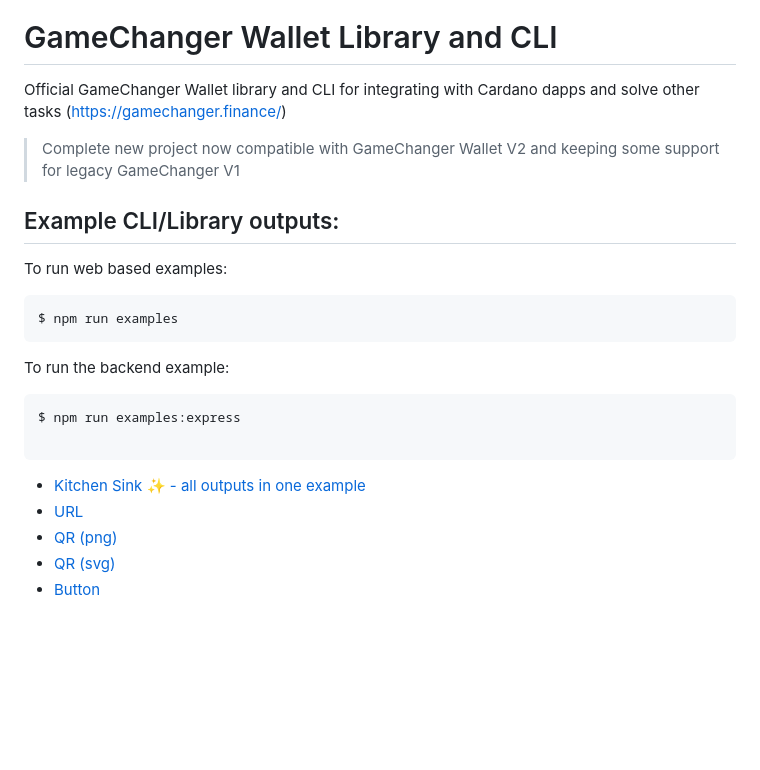
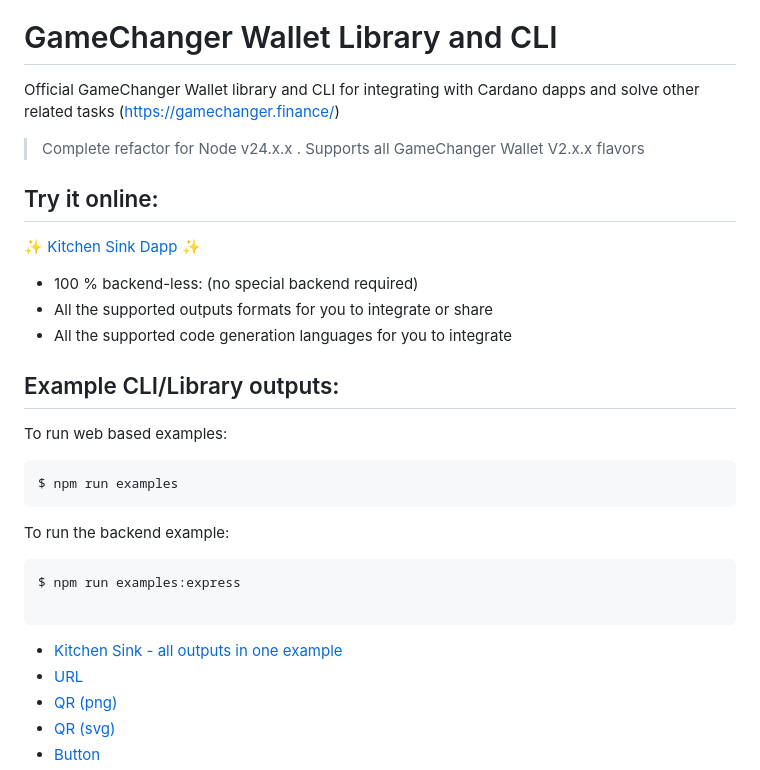
Before and after one commit to GameChangerFinance/gamechanger, a Markdown page: README.md, the part around the change. GitHub-like rendering; blank space fills up the shorter version.

Commit message:
docs: updated

````diff
--- a/README.md
+++ b/README.md
@@ -5,10 +5,18 @@
 # GameChanger Wallet Library and CLI
 
 Official GameChanger Wallet library and CLI for integrating with Cardano dapps
-and solve other tasks (https://gamechanger.finance/)
+and solve other related tasks (https://gamechanger.finance/)
 
-> Complete new project now compatible with GameChanger Wallet V2 and keeping
-> some support for legacy GameChanger V1
+> Complete refactor for Node v24.x.x .
+> Supports all GameChanger Wallet V2.x.x flavors
+
+## Try it online:
+
+[✨ Kitchen Sink Dapp ✨](https://gclib-kitchen-sink.netlify.app/)
+
+- 100 % backend-less: (no special backend required)
+- All the supported outputs formats for you to integrate or share
+- All the supported code generation languages for you to integrate
 
 ## Example CLI/Library outputs:
 
@@ -25,7 +33,7 @@ $ npm run examples:express
 
 ```
 
-- [Kitchen Sink ✨ - all outputs in one example](examples/index.html)
+- [Kitchen Sink - all outputs in one example](examples/index.html)
 - [URL](examples/URL.txt)
 - [QR (png)](examples/QR.png)
 - [QR (svg)](examples/QR.svg)
````
